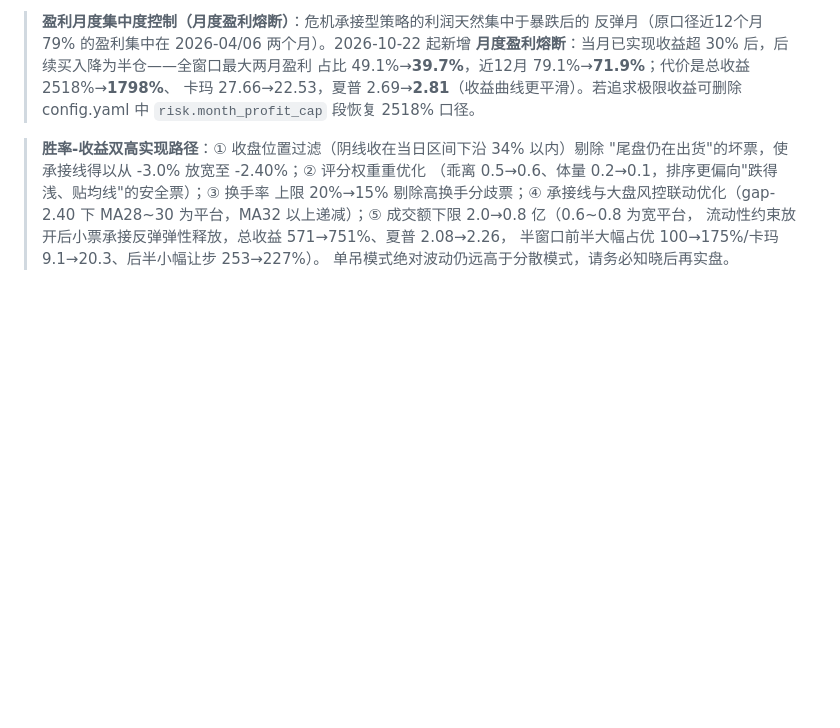
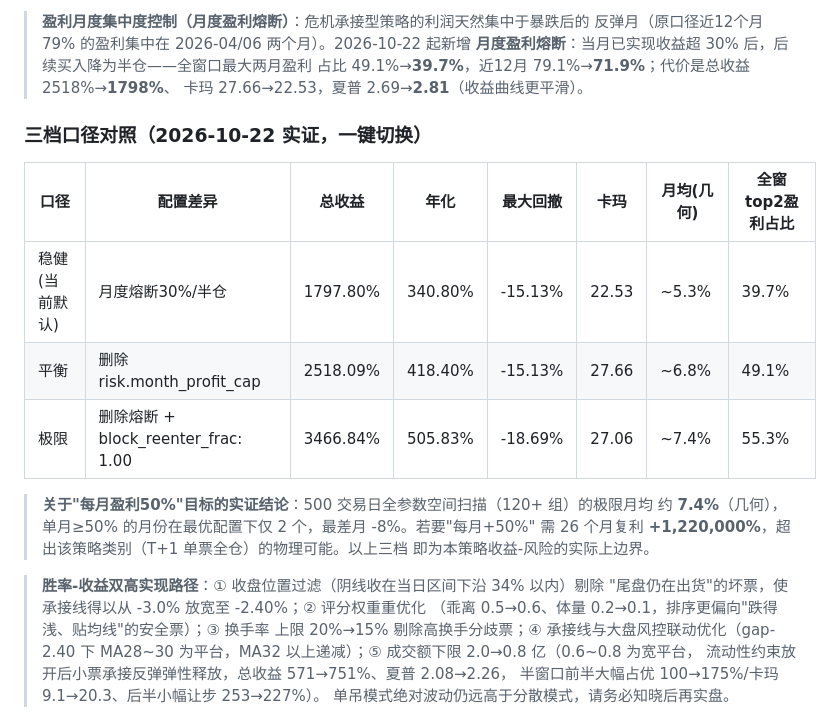
Before and after one commit to 13415837267/nextday-stock-pool, a Markdown page: README.md, the part around the change. Rendered like a GitHub page; blank space fills up the shorter version.

Commit message:
月度收益目标可行性验证: 每月50%超出策略物理上限(极限月均7.4%), README新增三档口径对照表

```diff
--- a/README.md
+++ b/README.md
@@ -77,8 +77,20 @@ T+2 开盘卖出后资金当日即可再投入。单吊口径的期望完全依
 > 反弹月（原口径近12个月 79% 的盈利集中在 2026-04/06 两个月）。2026-10-22 起新增
 > **月度盈利熔断**：当月已实现收益超 30% 后，后续买入降为半仓——全窗口最大两月盈利
 > 占比 49.1%→**39.7%**，近12月 79.1%→**71.9%**；代价是总收益 2518%→**1798%**、
-> 卡玛 27.66→22.53，夏普 2.69→**2.81**（收益曲线更平滑）。若追求极限收益可删除
-> config.yaml 中 `risk.month_profit_cap` 段恢复 2518% 口径。
+> 卡玛 27.66→22.53，夏普 2.69→**2.81**（收益曲线更平滑）。
+
+### 三档口径对照（2026-10-22 实证，一键切换）
+
+| 口径 | 配置差异 | 总收益 | 年化 | 最大回撤 | 卡玛 | 月均(几何) | 全窗top2盈利占比 |
+|---|---|---|---|---|---|---|---|
+| 稳健(当前默认) | 月度熔断30%/半仓 | 1797.80% | 340.80% | -15.13% | 22.53 | ~5.3% | 39.7% |
+| 平衡 | 删除 risk.month_profit_cap | 2518.09% | 418.40% | -15.13% | 27.66 | ~6.8% | 49.1% |
+| 极限 | 删除熔断 + block_reenter_frac: 1.00 | 3466.84% | 505.83% | -18.69% | 27.06 | ~7.4% | 55.3% |
+
+> **关于"每月盈利50%"目标的实证结论**：500 交易日全参数空间扫描（120+ 组）的极限月均
+> 约 **7.4%**（几何），单月≥50% 的月份在最优配置下仅 2 个，最差月 -8%。若要"每月+50%"
+> 需 26 个月复利 **+1,220,000%**，超出该策略类别（T+1 单票全仓）的物理可能。以上三档
+> 即为本策略收益-风险的实际上边界。
 
 > **胜率-收益双高实现路径**：① 收盘位置过滤（阴线收在当日区间下沿 34% 以内）剔除
 > "尾盘仍在出货"的坏票，使承接线得以从 -3.0% 放宽至 -2.40%；② 评分权重重优化
```
Also changed, not shown: CHANGELOG.md (+9 -1 lines).
